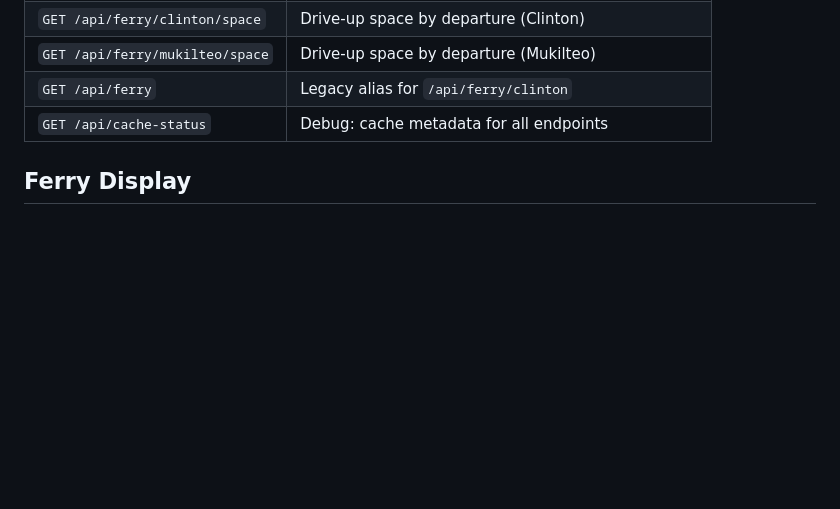
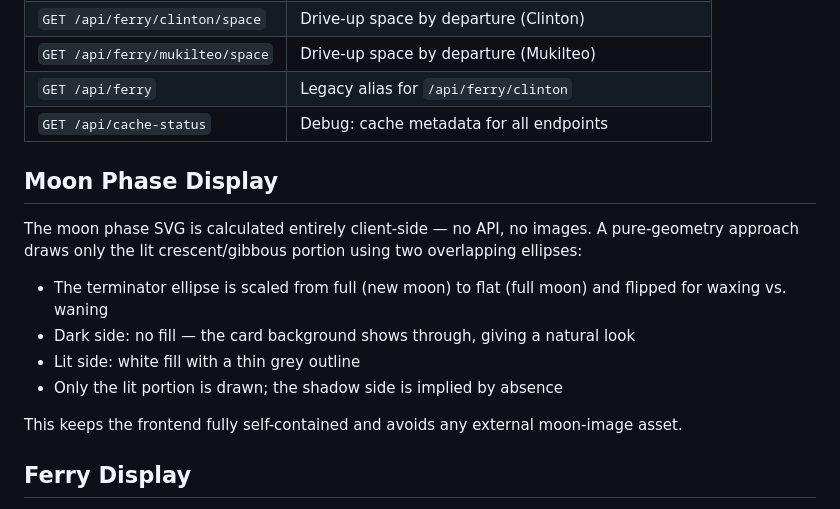
Before and after one commit to mckoss/whidbey-dashboard, a Markdown page: README.md, the part around one of its changes. Rendered like a GitHub page; blank space fills up the shorter version.

```diff
--- a/README.md
+++ b/README.md
@@ -71,6 +73,17 @@ Each card shows an inline age tag after the title. Thresholds are per-source:
 | `GET /api/ferry` | Legacy alias for `/api/ferry/clinton` |
 | `GET /api/cache-status` | Debug: cache metadata for all endpoints |
 
+## Moon Phase Display
+
+The moon phase SVG is calculated entirely client-side — no API, no images. A pure-geometry approach draws only the lit crescent/gibbous portion using two overlapping ellipses:
+
+- The terminator ellipse is scaled from full (new moon) to flat (full moon) and flipped for waxing vs. waning
+- Dark side: no fill — the card background shows through, giving a natural look
+- Lit side: white fill with a thin grey outline
+- Only the lit portion is drawn; the shadow side is implied by absence
+
+This keeps the frontend fully self-contained and avoids any external moon-image asset.
+
 ## Ferry Display
 
 - Two panels: one per direction, each in its own card
```
Also changed, not shown: other parts of README.md (+32 -4 lines).
